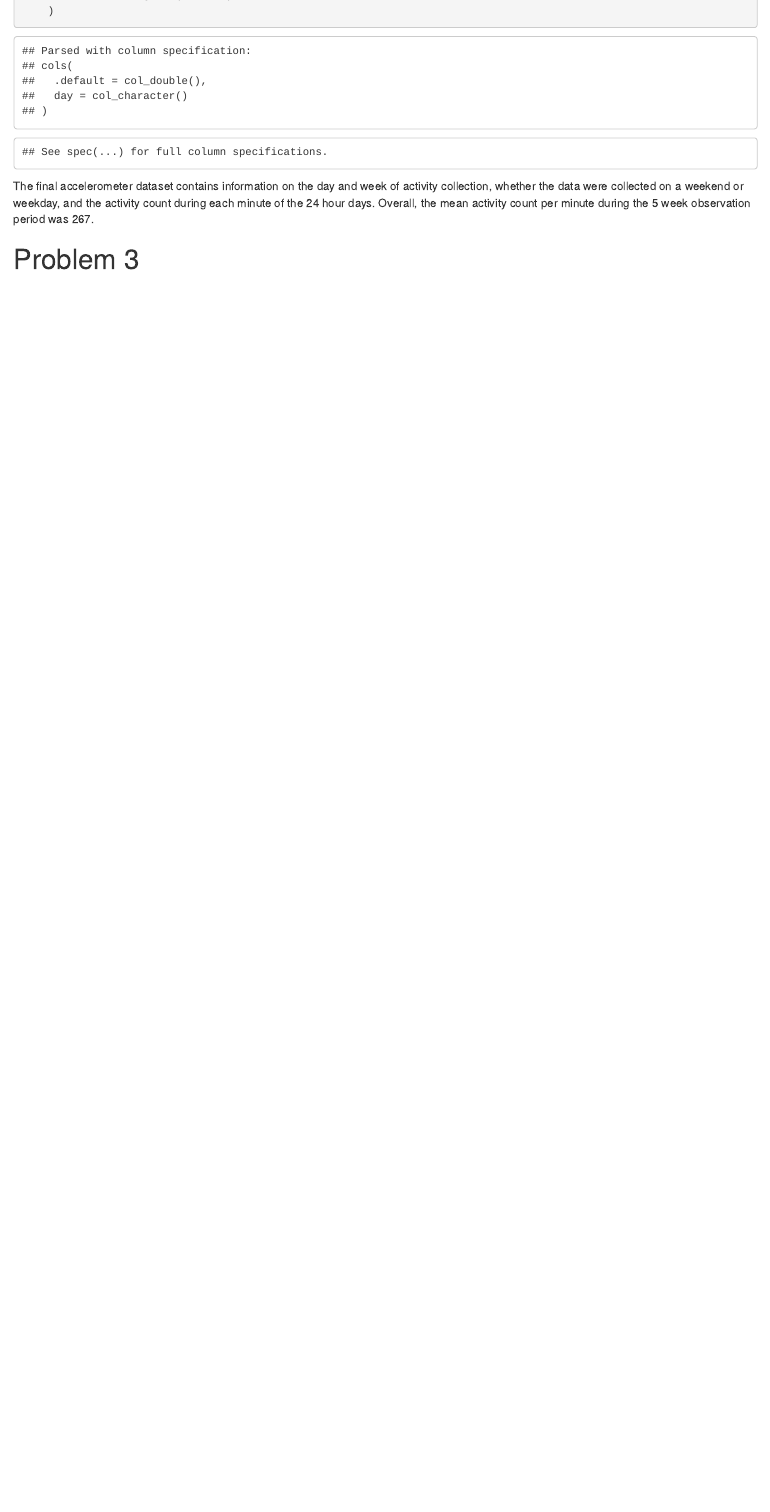
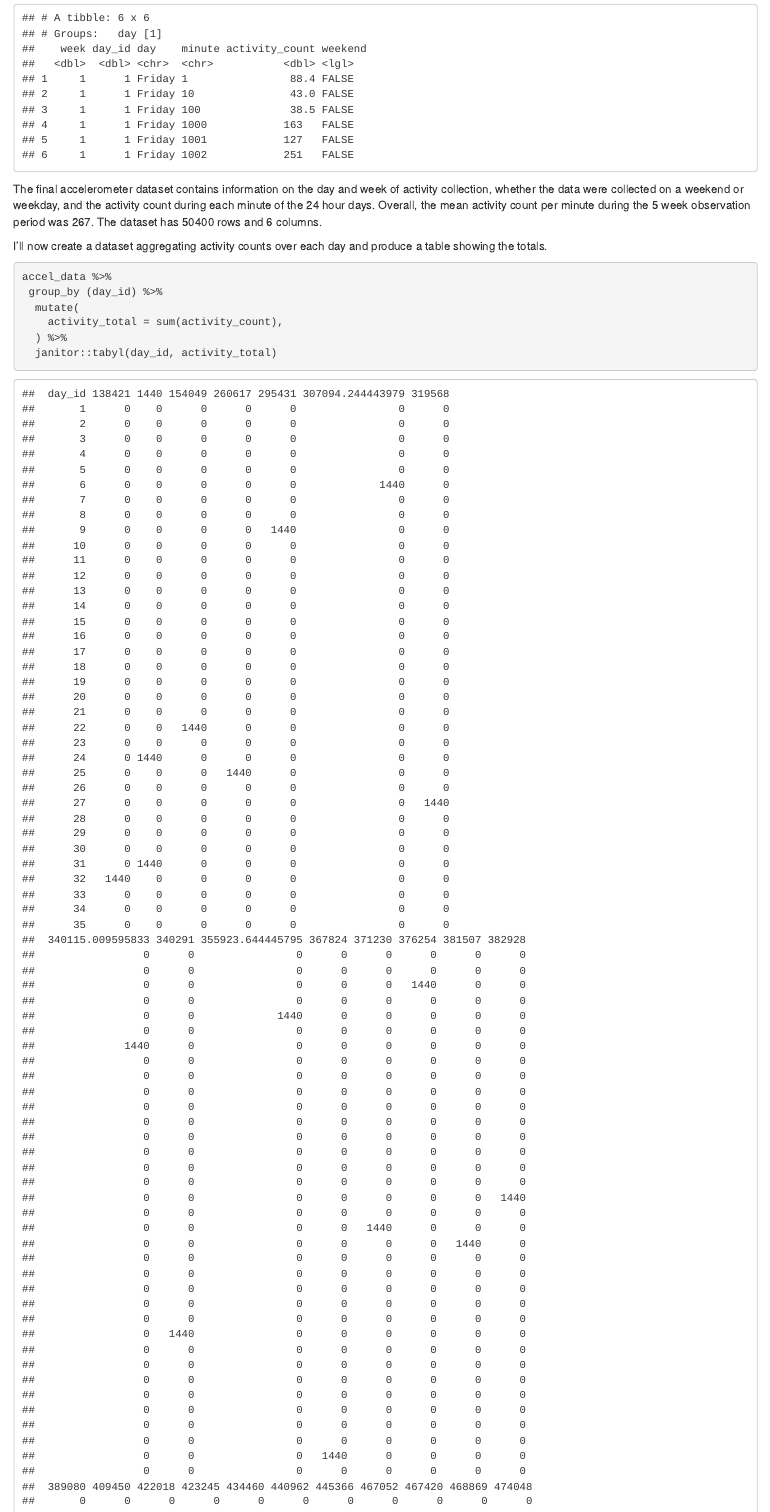
Before and after one commit to meb2308/p8105_hw3_meb2308, an R Markdown document (p8105_hw3_meb2308.Rmd): the page in a window 1100 px wide, from 1190 px down before the commit and from 1470 px down after it. The pictures show the output file p8105_hw3_meb2308.html that the author committed with the source, opened offline.

Commit message:
attempt to create problem 2 table

````diff
--- a/p8105_hw3_meb2308.Rmd
+++ b/p8105_hw3_meb2308.Rmd
@@ -68,3 +70,13 @@ accel_data =
 ```
 
-The final accelerometer dataset contains information on the day and week of activity collection, whether the data were collected on a weekend or weekday, and the activity count during each minute of the 24 hour days. Overall, the mean activity count per minute during the 5 week observation period was `r round(mean(pull(accel_data, activity_count)),1)`.
+The final accelerometer dataset contains information on the day and week of activity collection, whether the data were collected on a weekend or weekday, and the activity count during each minute of the 24 hour days. Overall, the mean activity count per minute during the 5 week observation period was `r round(mean(pull(accel_data, activity_count)),1)`. The dataset has `r nrow(accel_data)` rows and `r ncol(accel_data)` columns.
+
+I'll now create a dataset aggregating activity counts over each day and produce a table showing the totals.
+
+```{r}
+accel_data %>%
+ group_by (day_id) %>%
+  mutate(
+    activity_total = sum(activity_count),
+  ) %>%
+  janitor::tabyl(day_id, activity_total)
````
Also changed, not shown: p8105_hw3_meb2308.html, p8105_hw3_meb2308.Rmd (10 more changed lines), 1 other file.
